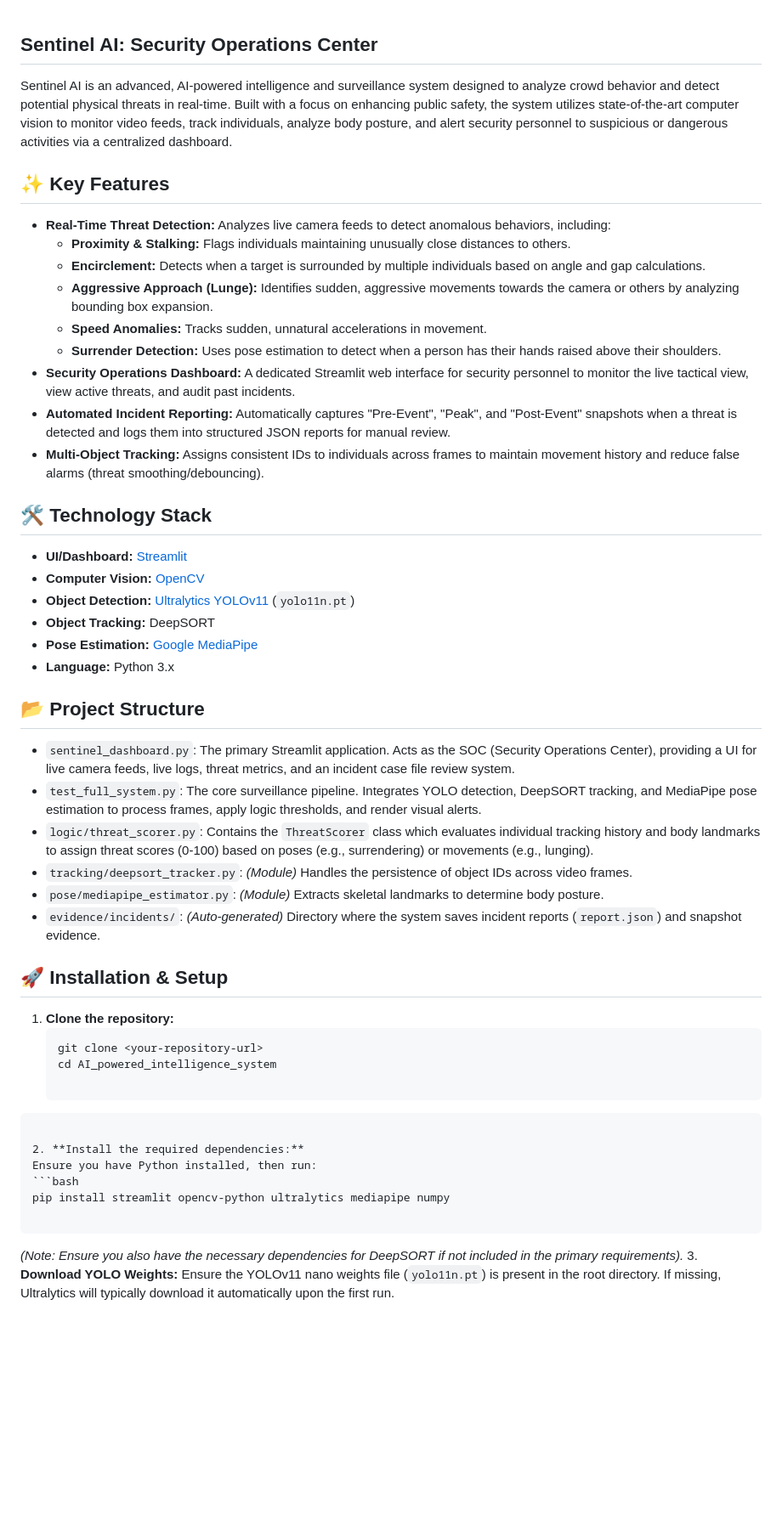
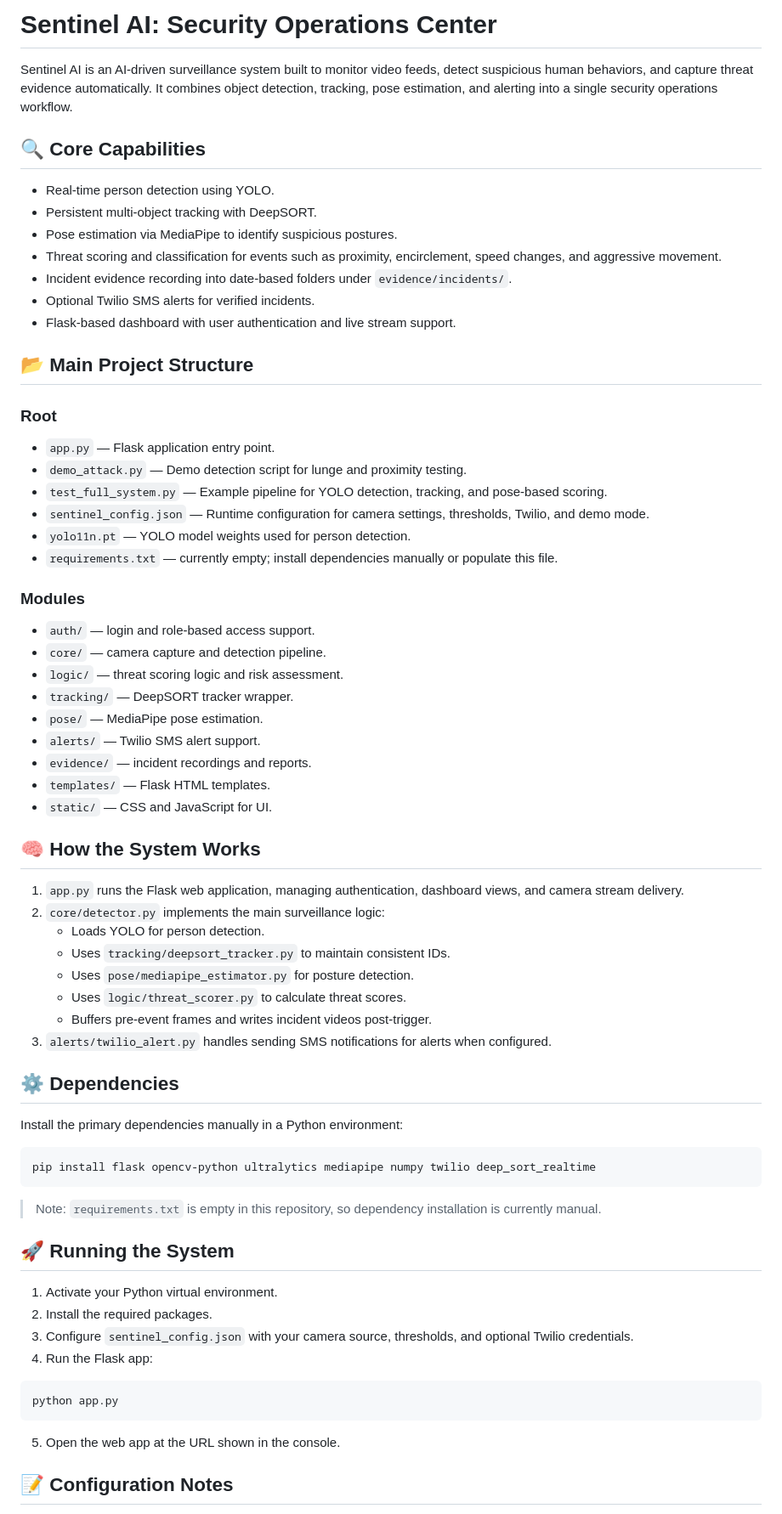
Before and after one commit to Aswathi04/AI_powered_intelligence_system, a Markdown page: README.md, the part around one of its changes. Shown at 85% size. Drawn GitHub-style; blank space fills up the shorter version.

````diff
--- a/README.md
+++ b/README.md
@@ -1,56 +1,72 @@
+# Sentinel AI: Security Operations Center
 
-## Sentinel AI: Security Operations Center
+Sentinel AI is an AI-driven surveillance system built to monitor video feeds, detect suspicious human behaviors, and capture threat evidence automatically. It combines object detection, tracking, pose estimation, and alerting into a single security operations workflow.
 
-Sentinel AI is an advanced, AI-powered intelligence and surveillance system designed to analyze crowd behavior and detect potential physical threats in real-time. Built with a focus on enhancing public safety, the system utilizes state-of-the-art computer vision to monitor video feeds, track individuals, analyze body posture, and alert security personnel to suspicious or dangerous activities via a centralized dashboard.
 
-## ✨ Key Features
+## 🔍 Core Capabilities
 
-* **Real-Time Threat Detection:** Analyzes live camera feeds to detect anomalous behaviors, including:
-    * **Proximity & Stalking:** Flags individuals maintaining unusually close distances to others.
-    * **Encirclement:** Detects when a target is surrounded by multiple individuals based on angle and gap calculations.
-    * **Aggressive Approach (Lunge):** Identifies sudden, aggressive movements towards the camera or others by analyzing bounding box expansion.
-    * **Speed Anomalies:** Tracks sudden, unnatural accelerations in movement.
-    * **Surrender Detection:** Uses pose estimation to detect when a person has their hands raised above their shoulders.
-* **Security Operations Dashboard:** A dedicated Streamlit web interface for security personnel to monitor the live tactical view, view active threats, and audit past incidents.
-* **Automated Incident Reporting:** Automatically captures "Pre-Event", "Peak", and "Post-Event" snapshots when a threat is detected and logs them into structured JSON reports for manual review.
-* **Multi-Object Tracking:** Assigns consistent IDs to individuals across frames to maintain movement history and reduce false alarms (threat smoothing/debouncing).
+- Real-time person detection using YOLO.
+- Persistent multi-object tracking with DeepSORT.
+- Pose estimation via MediaPipe to identify suspicious postures.
+- Threat scoring and classification for events such as proximity, encirclement, speed changes, and aggressive movement.
+- Incident evidence recording into date-based folders under `evidence/incidents/`.
+- Optional Twilio SMS alerts for verified incidents.
+- Flask-based dashboard with user authentication and live stream support.
 
-## 🛠️ Technology Stack
+## 📂 Main Project Structure
 
-* **UI/Dashboard:** [Streamlit](https://streamlit.io/)
-* **Computer Vision:** [OpenCV](https://opencv.org/)
-* **Object Detection:** [Ultralytics YOLOv11](https://docs.ultralytics.com/) (`yolo11n.pt`)
-* **Object Tracking:** DeepSORT
-* **Pose Estimation:** [Google MediaPipe](https://developers.google.com/mediapipe)
-* **Language:** Python 3.x
+### Root
+- `app.py` — Flask application entry point.
+- `demo_attack.py` — Demo detection script for lunge and proximity testing.
+- `test_full_system.py` — Example pipeline for YOLO detection, tracking, and pose-based scoring.
+- `sentinel_config.json` — Runtime configuration for camera settings, thresholds, Twilio, and demo mode.
+- `yolo11n.pt` — YOLO model weights used for person detection.
+- `requirements.txt` — currently empty; install dependencies manually or populate this file.
 
-## 📂 Project Structure
+### Modules
+- `auth/` — login and role-based access support.
+- `core/` — camera capture and detection pipeline.
+- `logic/` — threat scoring logic and risk assessment.
+- `tracking/` — DeepSORT tracker wrapper.
+- `pose/` — MediaPipe pose estimation.
+- `alerts/` — Twilio SMS alert support.
+- `evidence/` — incident recordings and reports.
+- `templates/` — Flask HTML templates.
+- `static/` — CSS and JavaScript for UI.
 
-* `sentinel_dashboard.py`: The primary Streamlit application. Acts as the SOC (Security Operations Center), providing a UI for live camera feeds, live logs, threat metrics, and an incident case file review system.
-* `test_full_system.py`: The core surveillance pipeline. Integrates YOLO detection, DeepSORT tracking, and MediaPipe pose estimation to process frames, apply logic thresholds, and render visual alerts.
-* `logic/threat_scorer.py`: Contains the `ThreatScorer` class which evaluates individual tracking history and body landmarks to assign threat scores (0-100) based on poses (e.g., surrendering) or movements (e.g., lunging).
-* `tracking/deepsort_tracker.py`: *(Module)* Handles the persistence of object IDs across video frames.
-* `pose/mediapipe_estimator.py`: *(Module)* Extracts skeletal landmarks to determine body posture.
-* `evidence/incidents/`: *(Auto-generated)* Directory where the system saves incident reports (`report.json`) and snapshot evidence.
+## 🧠 How the System Works
 
-## 🚀 Installation & Setup
+1. `app.py` runs the Flask web application, managing authentication, dashboard views, and camera stream delivery.
+2. `core/detector.py` implements the main surveillance logic:
+   - Loads YOLO for person detection.
+   - Uses `tracking/deepsort_tracker.py` to maintain consistent IDs.
+   - Uses `pose/mediapipe_estimator.py` for posture detection.
+   - Uses `logic/threat_scorer.py` to calculate threat scores.
+   - Buffers pre-event frames and writes incident videos post-trigger.
+3. `alerts/twilio_alert.py` handles sending SMS notifications for alerts when configured.
 
-1. **Clone the repository:**
-   ```bash
-   git clone <your-repository-url>
-   cd AI_powered_intelligence_system
+## ⚙️ Dependencies
 
+Install the primary dependencies manually in a Python environment:
+
+```bash
+pip install flask opencv-python ultralytics mediapipe numpy twilio deep_sort_realtime
 ```
 
-2. **Install the required dependencies:**
-Ensure you have Python installed, then run:
+> Note: `requirements.txt` is empty in this repository, so dependency installation is currently manual.
+
+## 🚀 Running the System
+
+1. Activate your Python virtual environment.
+2. Install the required packages.
+3. Configure `sentinel_config.json` with your camera source, thresholds, and optional Twilio credentials.
+4. Run the Flask app:
+
 ```bash
-pip install streamlit opencv-python ultralytics mediapipe numpy
-
+python app.py
 ```
 
+5. Open the web app at the URL shown in the console.
 
-*(Note: Ensure you also have the necessary dependencies for DeepSORT if not included in the primary requirements).*
-3. **Download YOLO Weights:**
-Ensure the YOLOv11 nano weights file (`yolo11n.pt`) is present in the root directory. If missing, Ultralytics will typically download it automatically upon the first run.
+## 📝 Configuration Notes
 
````
Also changed, not shown: other parts of README.md (+12 -19 lines).
